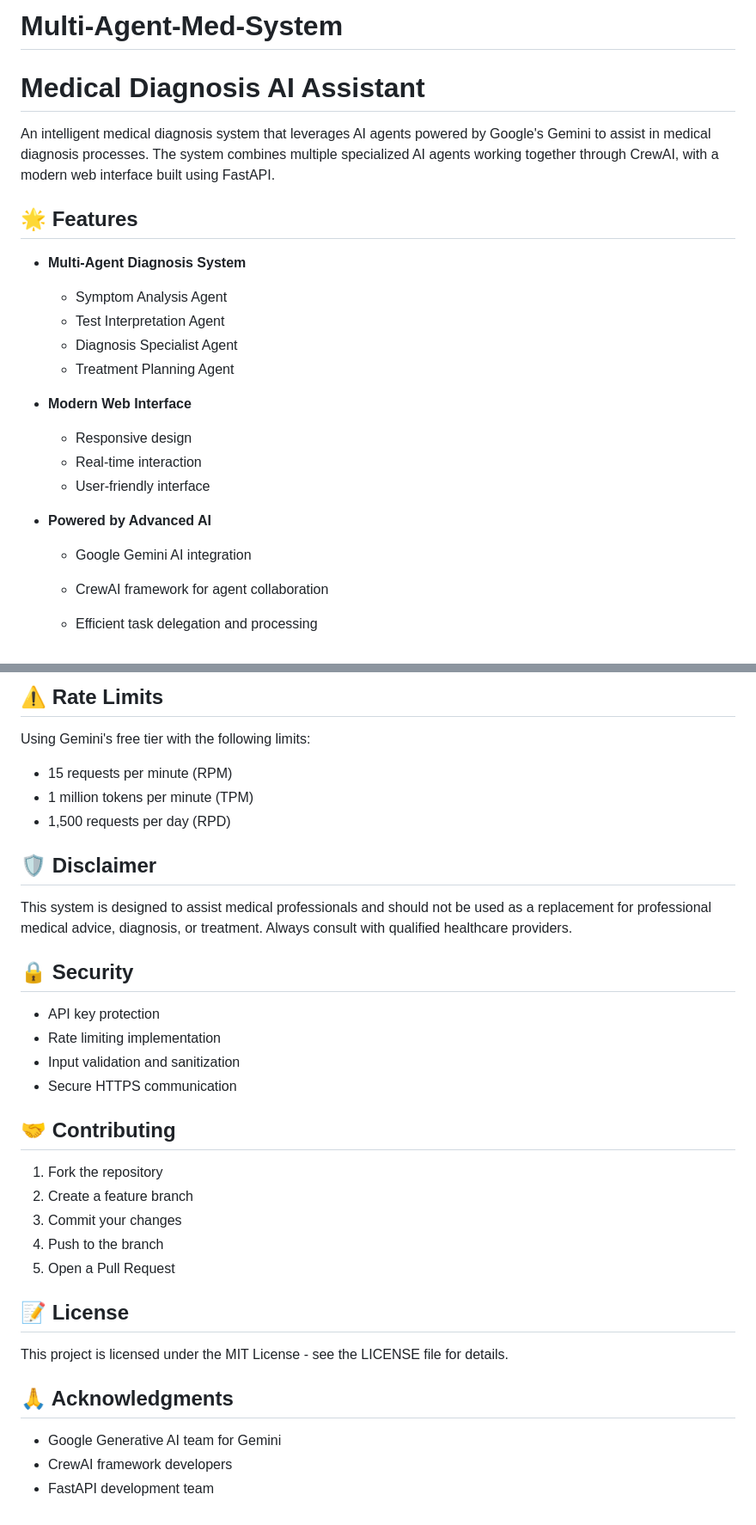
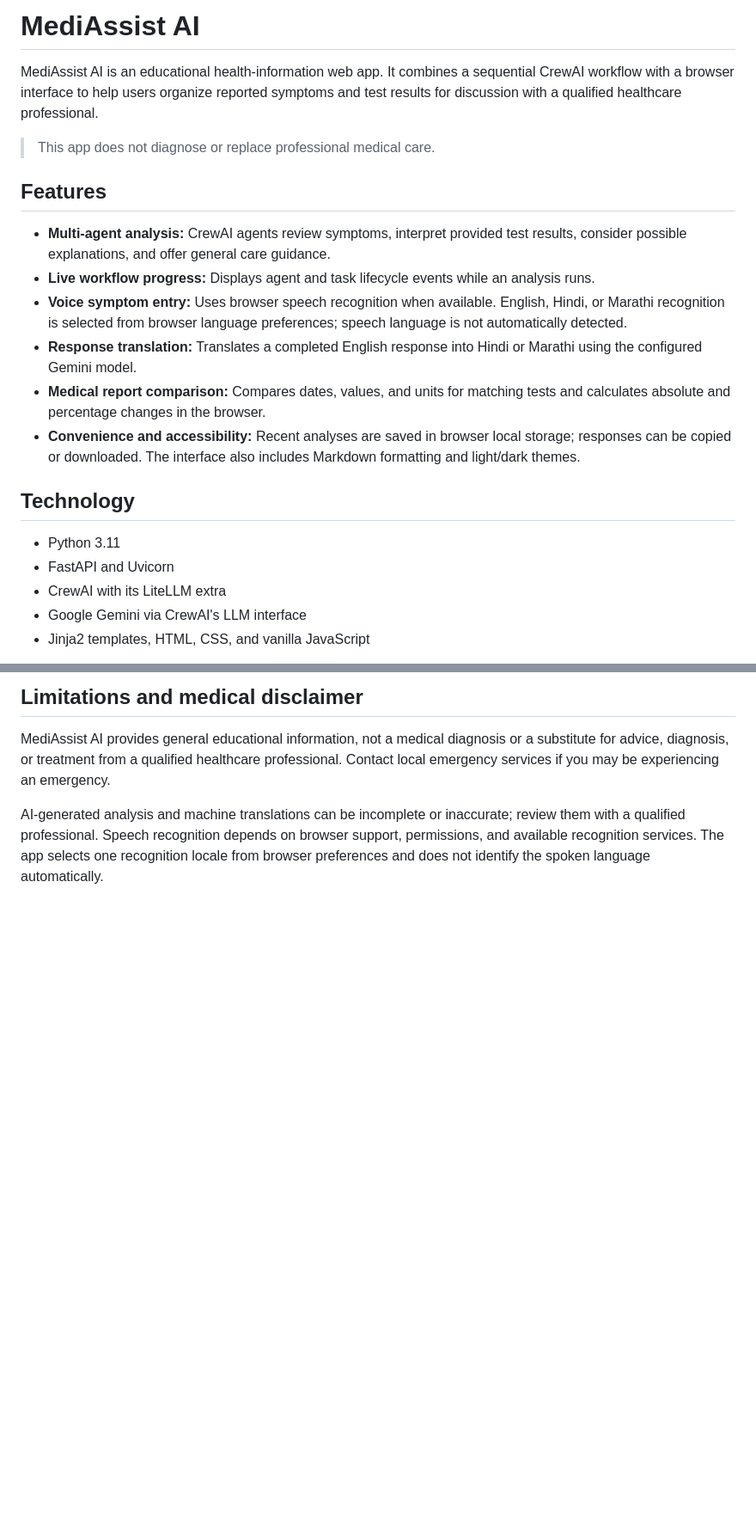
Before and after one commit to Sonal-Sharma28/MultiAgent-Medical-Assistant, a Markdown page: README.md, 2 parts joined by grey strips. Shown at 86% size. Rendered like a GitHub page; blank space fills up the shorter version.

```diff
--- a/README.md
+++ b/README.md
@@ -1,24 +1,23 @@
-# Multi-Agent-Med-System
+# MediAssist AI
 
-# Medical Diagnosis AI Assistant
+MediAssist AI is an educational health-information web app. It combines a sequential CrewAI workflow with a browser interface to help users organize reported symptoms and test results for discussion with a qualified healthcare professional.
 
-An intelligent medical diagnosis system that leverages AI agents powered by Google's Gemini to assist in medical diagnosis processes. The system combines multiple specialized AI agents working together through CrewAI, with a modern web interface built using FastAPI.
+> This app does not diagnose or replace professional medical care.
 
-## 🌟 Features
+## Features
 
-- **Multi-Agent Diagnosis System**
-  - Symptom Analysis Agent
-  - Test Interpretation Agent
-  - Diagnosis Specialist Agent
-  - Treatment Planning Agent
+- **Multi-agent analysis:** CrewAI agents review symptoms, interpret provided test results, consider possible explanations, and offer general care guidance.
+- **Live workflow progress:** Displays agent and task lifecycle events while an analysis runs.
+- **Voice symptom entry:** Uses browser speech recognition when available. English, Hindi, or Marathi recognition is selected from browser language preferences; speech language is not automatically detected.
+- **Response translation:** Translates a completed English response into Hindi or Marathi using the configured Gemini model.
+- **Medical report comparison:** Compares dates, values, and units for matching tests and calculates absolute and percentage changes in the browser.
+- **Convenience and accessibility:** Recent analyses are saved in browser local storage; responses can be copied or downloaded. The interface also includes Markdown formatting and light/dark themes.
 
-- **Modern Web Interface**
-  - Responsive design
-  - Real-time interaction
-  - User-friendly interface
+## Technology
 
-- **Powered by Advanced AI**
-  - Google Gemini AI integration
-  - CrewAI framework for agent collaboration
-  - Efficient task delegation and processing
+- Python 3.11
+- FastAPI and Uvicorn
+- CrewAI with its LiteLLM extra
+- Google Gemini via CrewAI's LLM interface
+- Jinja2 templates, HTML, CSS, and vanilla JavaScript
 
@@ -109,36 +88,6 @@ medical-diagnosis-ai/
 
-## ⚠️ Rate Limits
+## Limitations and medical disclaimer
 
-Using Gemini's free tier with the following limits:
-- 15 requests per minute (RPM)
-- 1 million tokens per minute (TPM)
-- 1,500 requests per day (RPD)
+MediAssist AI provides general educational information, not a medical diagnosis or a substitute for advice, diagnosis, or treatment from a qualified healthcare professional. Contact local emergency services if you may be experiencing an emergency.
 
-## 🛡️ Disclaimer
-
-This system is designed to assist medical professionals and should not be used as a replacement for professional medical advice, diagnosis, or treatment. Always consult with qualified healthcare providers.
-
-## 🔒 Security
-
-- API key protection
-- Rate limiting implementation
-- Input validation and sanitization
-- Secure HTTPS communication
-
-## 🤝 Contributing
-
-1. Fork the repository
-2. Create a feature branch
-3. Commit your changes
-4. Push to the branch
-5. Open a Pull Request
-
-## 📝 License
-
-This project is licensed under the MIT License - see the LICENSE file for details.
-
-## 🙏 Acknowledgments
-
-- Google Generative AI team for Gemini
-- CrewAI framework developers
-- FastAPI development team
+AI-generated analysis and machine translations can be incomplete or inaccurate; review them with a qualified professional. Speech recognition depends on browser support, permissions, and available recognition services. The app selects one recognition locale from browser preferences and does not identify the spoken language automatically.
```
Also changed, not shown: other parts of README.md (+45 -65 lines).
